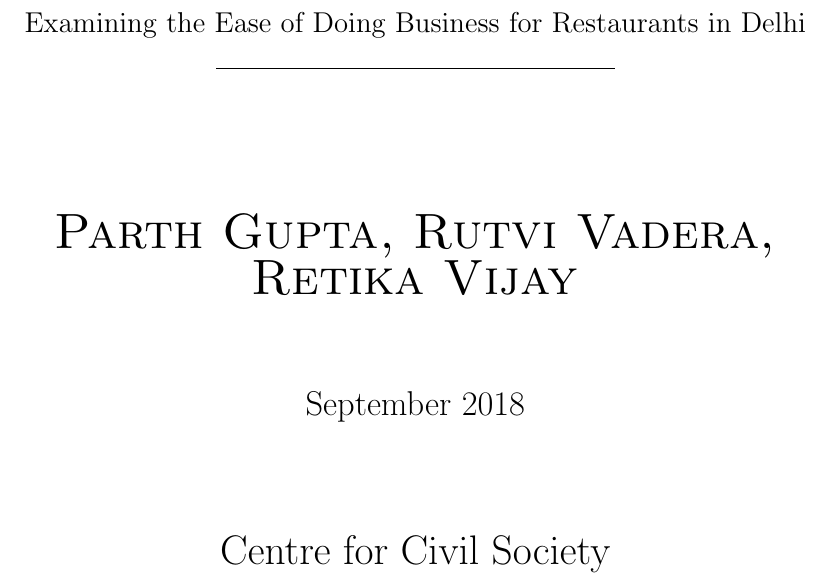
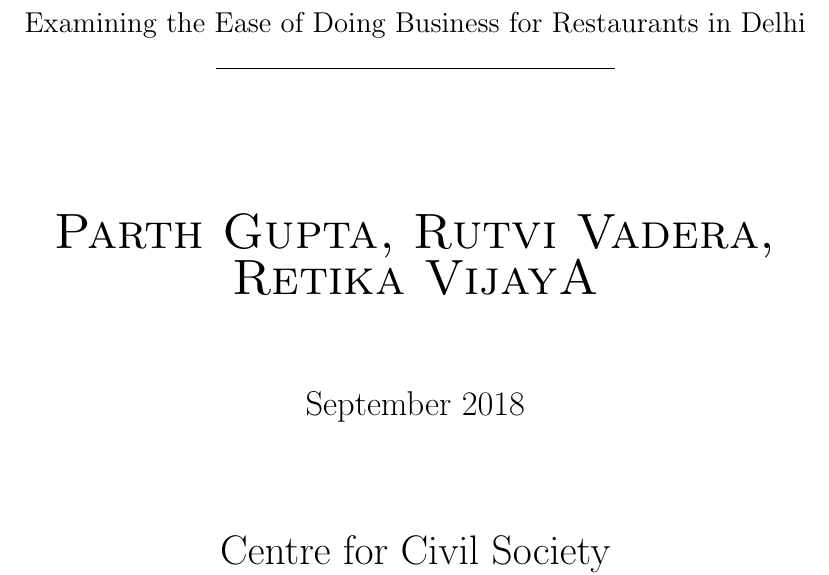
Before and after one commit to alston005/RR-2018-Tex, a LaTeX document (Restaurants/Restaurants.tex): part of page 1 of 25, cut so that both start at the same text. Compiled offline with pdfLaTeX.

Commit message:
Retika vijay a

```diff
--- a/Restaurants/Restaurants.tex
+++ b/Restaurants/Restaurants.tex
@@ -90,7 +90,7 @@
 
                     	\line(1,0){200}\\
                     	[1in]
-                    	\textsc{\huge Parth Gupta, Rutvi Vadera, Retika Vijay} \\ % ewaste has some off norm about line space after first author. can you please check and confirm convention
+                    	\textsc{\huge Parth Gupta, Rutvi Vadera, Retika VijayA} \\ % ewaste has some off norm about line space after first author. can you please check and confirm convention
                     	[1.5cm]
                     	{\Large September 2018} \\
                     	[2.0cm]
```
Also changed, not shown: Restaurants/Restaurants.pdf (added).
